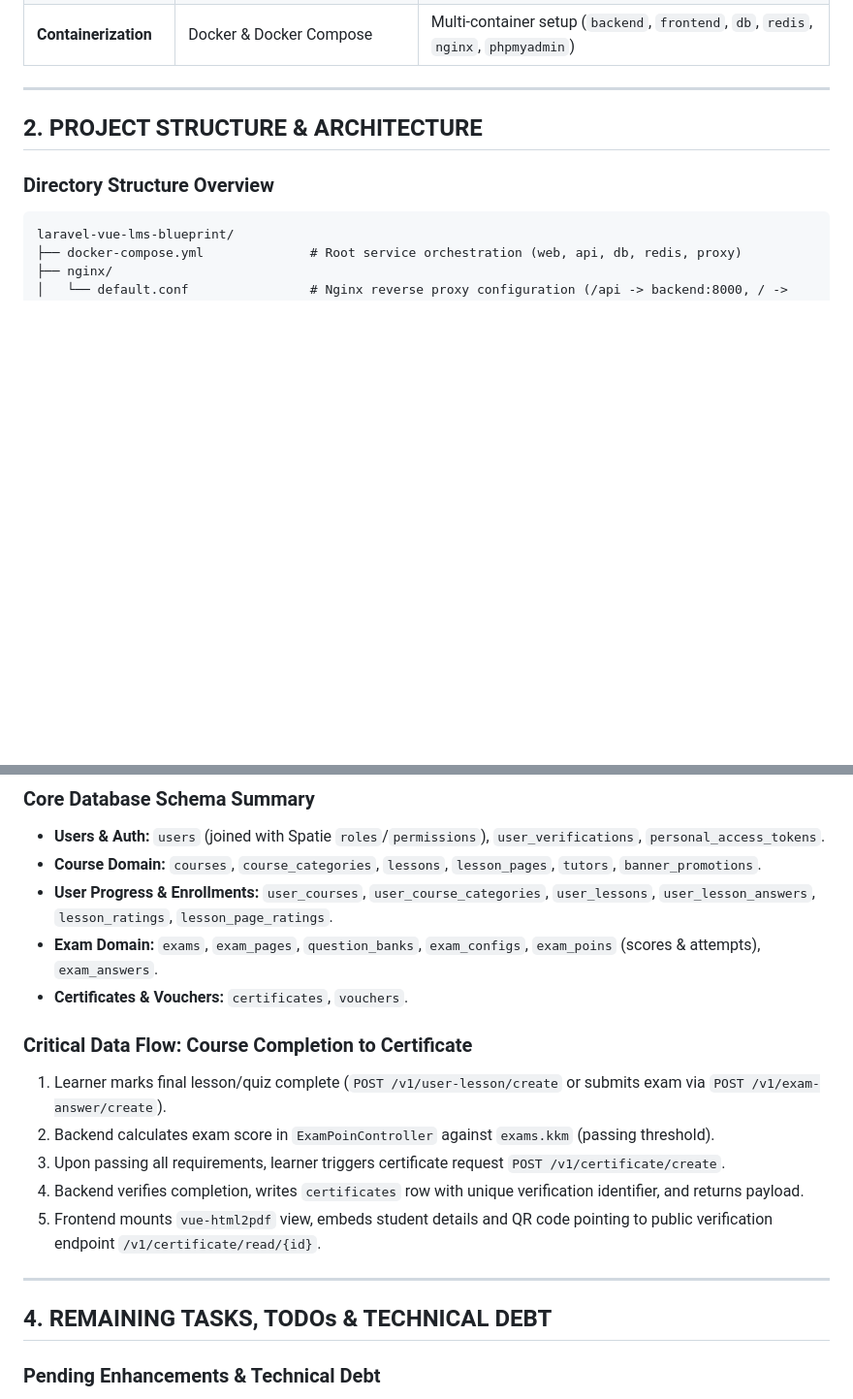
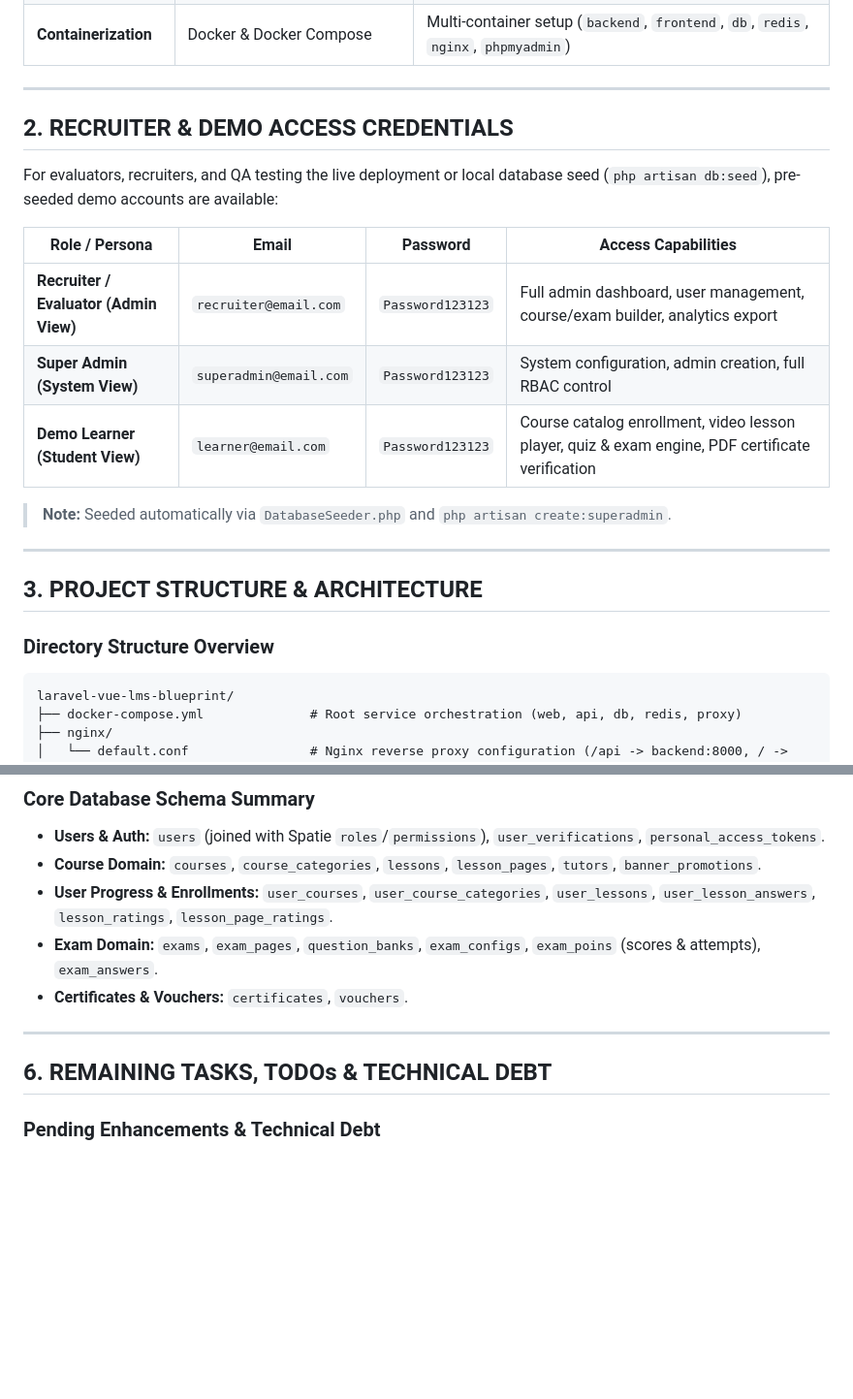
Before and after one commit to adibwafi/laravel-vue-lms-blueprint, a Markdown page: PROJECT_STATE.md, 2 parts joined by grey strips. Shown at 97% size. Rendered like a GitHub page; blank space fills up the shorter version.

````diff
--- a/PROJECT_STATE.md
+++ b/PROJECT_STATE.md
@@ -25,7 +25,21 @@ Production-grade Learning Management System (LMS) blueprint designed for scaled
 
 ---
 
-## 2. PROJECT STRUCTURE & ARCHITECTURE
+## 2. RECRUITER & DEMO ACCESS CREDENTIALS
+
+For evaluators, recruiters, and QA testing the live deployment or local database seed (`php artisan db:seed`), pre-seeded demo accounts are available:
+
+| Role / Persona | Email | Password | Access Capabilities |
+|---|---|---|---|
+| **Recruiter / Evaluator (Admin View)** | `recruiter@email.com` | `Password123123` | Full admin dashboard, user management, course/exam builder, analytics export |
+| **Super Admin (System View)** | `superadmin@email.com` | `Password123123` | System configuration, admin creation, full RBAC control |
+| **Demo Learner (Student View)** | `learner@email.com` | `Password123123` | Course catalog enrollment, video lesson player, quiz & exam engine, PDF certificate verification |
+
+> **Note:** Seeded automatically via `DatabaseSeeder.php` and `php artisan create:superadmin`.
+
+---
+
+## 3. PROJECT STRUCTURE & ARCHITECTURE
 
 ### Directory Structure Overview
 ```
@@ -84,16 +118,9 @@ laravel-vue-lms-blueprint/
 - **Exam Domain:** `exams`, `exam_pages`, `question_banks`, `exam_configs`, `exam_poins` (scores & attempts), `exam_answers`.
 - **Certificates & Vouchers:** `certificates`, `vouchers`.
 
-### Critical Data Flow: Course Completion to Certificate
-1. Learner marks final lesson/quiz complete (`POST /v1/user-lesson/create` or submits exam via `POST /v1/exam-answer/create`).
-2. Backend calculates exam score in `ExamPoinController` against `exams.kkm` (passing threshold).
-3. Upon passing all requirements, learner triggers certificate request `POST /v1/certificate/create`.
-4. Backend verifies completion, writes `certificates` row with unique verification identifier, and returns payload.
-5. Frontend mounts `vue-html2pdf` view, embeds student details and QR code pointing to public verification endpoint `/v1/certificate/read/{id}`.
-
 ---
 
-## 4. REMAINING TASKS, TODOs & TECHNICAL DEBT
+## 6. REMAINING TASKS, TODOs & TECHNICAL DEBT
 
 ### Pending Enhancements & Technical Debt
 - **Framework Modernization:** Upgrade Laravel from `8.x` to `10.x/11.x` and PHP from `7.3/8.0` to `8.2+` to leverage modern type hints, Enums, and Fiber support.
````
Also changed, not shown: other parts of PROJECT_STATE.md (+26 -6 lines), README.md (+23 -14 lines).
